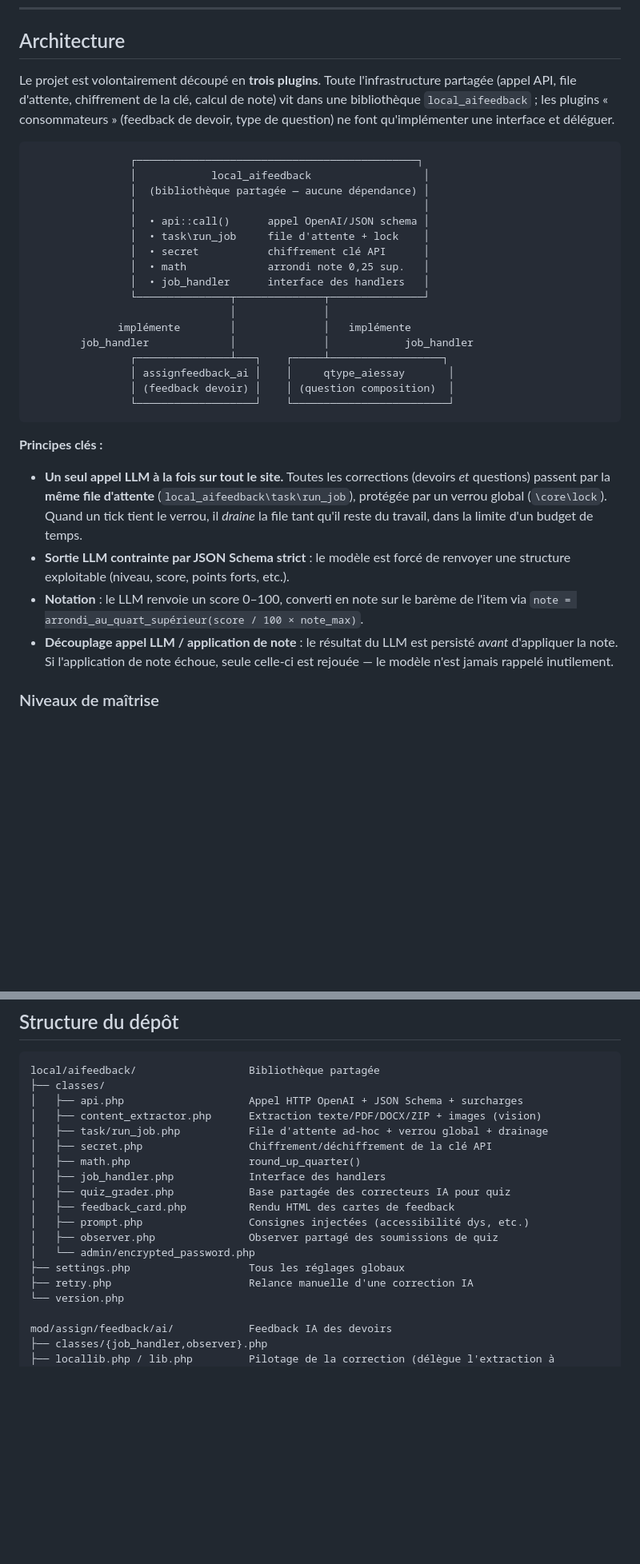
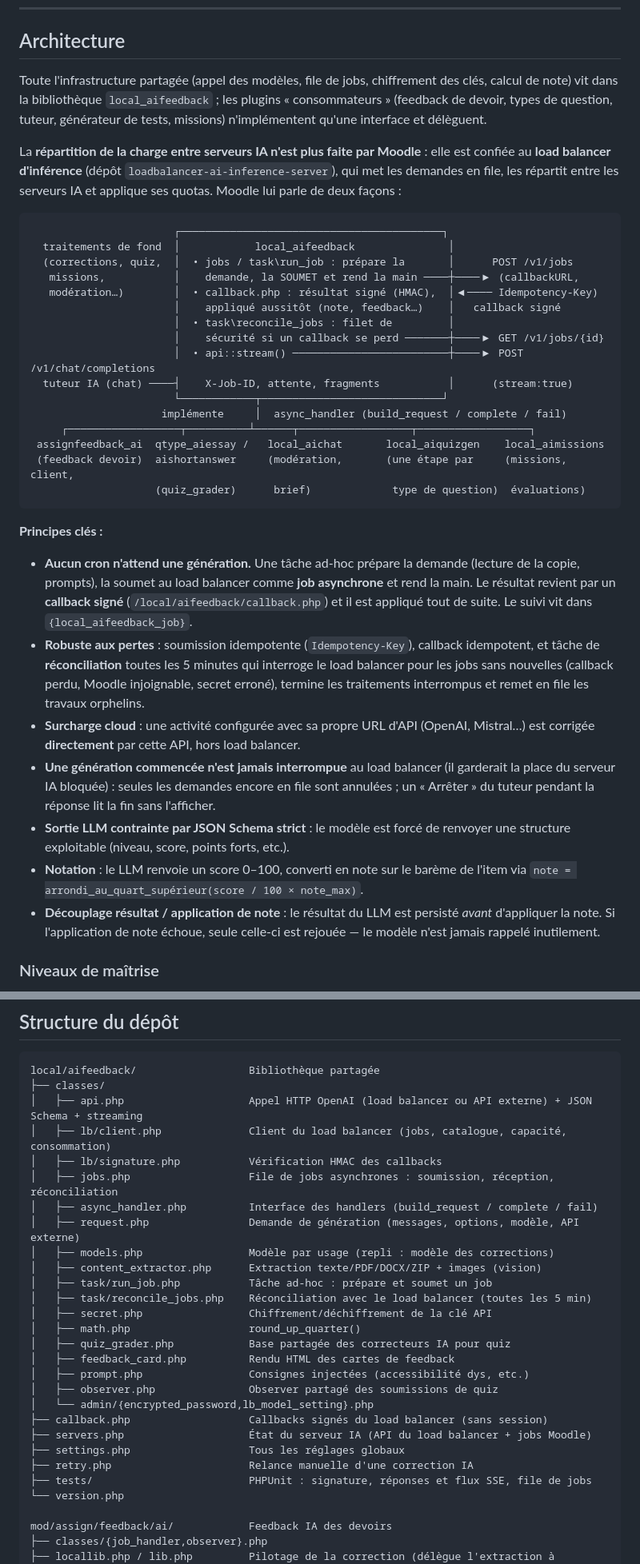
Before and after one commit to Alex6092/assignfeedback_ai, a Markdown page: README.md, 2 parts joined by grey strips. Shown at 80% size. Rendered like a GitHub page; blank space fills up the shorter version.

````diff
--- a/README.md
+++ b/README.md
@@ -36,42 +36,55 @@ compétences).
 
 ## Architecture
 
-Le projet est volontairement découpé en **trois plugins**. Toute l'infrastructure
-partagée (appel API, file d'attente, chiffrement de la clé, calcul de note) vit dans
-une bibliothèque `local_aifeedback` ; les plugins « consommateurs » (feedback de
-devoir, type de question) ne font qu'implémenter une interface et déléguer.
+Toute l'infrastructure partagée (appel des modèles, file de jobs, chiffrement des
+clés, calcul de note) vit dans la bibliothèque `local_aifeedback` ; les plugins
+« consommateurs » (feedback de devoir, types de question, tuteur, générateur de
+tests, missions) n'implémentent qu'une interface et délèguent.
+
+La **répartition de la charge entre serveurs IA n'est plus faite par Moodle** : elle
+est confiée au **load balancer d'inférence** (dépôt `loadbalancer-ai-inference-server`),
+qui met les demandes en file, les répartit entre les serveurs IA et applique ses
+quotas. Moodle lui parle de deux façons :
 
 ```
-                ┌─────────────────────────────────────────────┐
-                │            local_aifeedback                  │
-                │  (bibliothèque partagée — aucune dépendance) │
-                │                                              │
-                │  • api::call()      appel OpenAI/JSON schema │
-                │  • task\run_job     file d'attente + lock    │
-                │  • secret           chiffrement clé API      │
-                │  • math             arrondi note 0,25 sup.   │
-                │  • job_handler      interface des handlers   │
-                └───────────────┬──────────────┬───────────────┘
-                                │              │
-              implémente        │              │   implémente
-        job_handler             │              │            job_handler
-                ┌───────────────┴───┐    ┌─────┴──────────────────┐
-                │ assignfeedback_ai │    │     qtype_aiessay       │
-                │ (feedback devoir) │    │ (question composition)  │
-                └───────────────────┘    └─────────────────────────┘
+                       ┌──────────────────────────────────────────┐
+  traitements de fond  │            local_aifeedback               │
+  (corrections, quiz,  │  • jobs / task\run_job : prépare la       │      POST /v1/jobs
+   missions,           │    demande, la SOUMET et rend la main ────┼────▶ (callbackURL,
+   modération…)        │  • callback.php : résultat signé (HMAC),  │◀──── Idempotency-Key)
+                       │    appliqué aussitôt (note, feedback…)    │   callback signé
+                       │  • task\reconcile_jobs : filet de         │
+                       │    sécurité si un callback se perd ───────┼────▶ GET /v1/jobs/{id}
+                       │  • api::stream() ─────────────────────────┼────▶ POST /v1/chat/completions
+  tuteur IA (chat) ────┤    X-Job-ID, attente, fragments           │      (stream:true)
+                       └────────────┬─────────────────────────────┘
+                     implémente     │  async_handler (build_request / complete / fail)
+     ┌──────────────────┬──────────┴──────┬──────────────────┬──────────────────┐
+ assignfeedback_ai  qtype_aiessay /   local_aichat       local_aiquizgen    local_aimissions
+ (feedback devoir)  aishortanswer     (modération,       (une étape par     (missions, client,
+                    (quiz_grader)      brief)             type de question)  évaluations)
 ```
 
 **Principes clés :**
 
-- **Un seul appel LLM à la fois sur tout le site.** Toutes les corrections
-  (devoirs *et* questions) passent par la **même file d'attente** (`local_aifeedback\task\run_job`),
-  protégée par un verrou global (`\core\lock`). Quand un tick tient le verrou, il
-  *draine* la file tant qu'il reste du travail, dans la limite d'un budget de temps.
+- **Aucun cron n'attend une génération.** Une tâche ad-hoc prépare la demande (lecture
+  de la copie, prompts), la soumet au load balancer comme **job asynchrone** et rend la
+  main. Le résultat revient par un **callback signé** (`/local/aifeedback/callback.php`)
+  et il est appliqué tout de suite. Le suivi vit dans `{local_aifeedback_job}`.
+- **Robuste aux pertes** : soumission idempotente (`Idempotency-Key`), callback
+  idempotent, et tâche de **réconciliation** toutes les 5 minutes qui interroge le load
+  balancer pour les jobs sans nouvelles (callback perdu, Moodle injoignable, secret
+  erroné), termine les traitements interrompus et remet en file les travaux orphelins.
+- **Surcharge cloud** : une activité configurée avec sa propre URL d'API (OpenAI,
+  Mistral…) est corrigée **directement** par cette API, hors load balancer.
+- **Une génération commencée n'est jamais interrompue** au load balancer (il garderait la
+  place du serveur IA bloquée) : seules les demandes encore en file sont annulées ; un
+  « Arrêter » du tuteur pendant la réponse lit la fin sans l'afficher.
 - **Sortie LLM contrainte par JSON Schema strict** : le modèle est forcé de renvoyer
   une structure exploitable (niveau, score, points forts, etc.).
 - **Notation** : le LLM renvoie un score 0–100, converti en note sur le barème de
   l'item via `note = arrondi_au_quart_supérieur(score / 100 × note_max)`.
-- **Découplage appel LLM / application de note** : le résultat du LLM est persisté
+- **Découplage résultat / application de note** : le résultat du LLM est persisté
   *avant* d'appliquer la note. Si l'application de note échoue, seule celle-ci est
   rejouée — le modèle n'est jamais rappelé inutilement.
 
@@ -1300,19 +1352,28 @@ contiennent des questions de tests réels.
 ```
 local/aifeedback/                  Bibliothèque partagée
 ├── classes/
-│   ├── api.php                    Appel HTTP OpenAI + JSON Schema + surcharges
+│   ├── api.php                    Appel HTTP OpenAI (load balancer ou API externe) + JSON Schema + streaming
+│   ├── lb/client.php              Client du load balancer (jobs, catalogue, capacité, consommation)
+│   ├── lb/signature.php           Vérification HMAC des callbacks
+│   ├── jobs.php                   File de jobs asynchrones : soumission, réception, réconciliation
+│   ├── async_handler.php          Interface des handlers (build_request / complete / fail)
+│   ├── request.php                Demande de génération (messages, options, modèle, API externe)
+│   ├── models.php                 Modèle par usage (repli : modèle des corrections)
 │   ├── content_extractor.php      Extraction texte/PDF/DOCX/ZIP + images (vision)
-│   ├── task/run_job.php           File d'attente ad-hoc + verrou global + drainage
+│   ├── task/run_job.php           Tâche ad-hoc : prépare et soumet un job
+│   ├── task/reconcile_jobs.php    Réconciliation avec le load balancer (toutes les 5 min)
 │   ├── secret.php                 Chiffrement/déchiffrement de la clé API
 │   ├── math.php                   round_up_quarter()
-│   ├── job_handler.php            Interface des handlers
 │   ├── quiz_grader.php            Base partagée des correcteurs IA pour quiz
 │   ├── feedback_card.php          Rendu HTML des cartes de feedback
 │   ├── prompt.php                 Consignes injectées (accessibilité dys, etc.)
 │   ├── observer.php               Observer partagé des soumissions de quiz
-│   └── admin/encrypted_password.php
+│   └── admin/{encrypted_password,lb_model_setting}.php
+├── callback.php                   Callbacks signés du load balancer (sans session)
+├── servers.php                    État du serveur IA (API du load balancer + jobs Moodle)
 ├── settings.php                   Tous les réglages globaux
 ├── retry.php                      Relance manuelle d'une correction IA
+├── tests/                         PHPUnit : signature, réponses et flux SSE, file de jobs
 └── version.php
 
 mod/assign/feedback/ai/            Feedback IA des devoirs
````
Also changed, not shown: other parts of README.md (+68 -29 lines).
